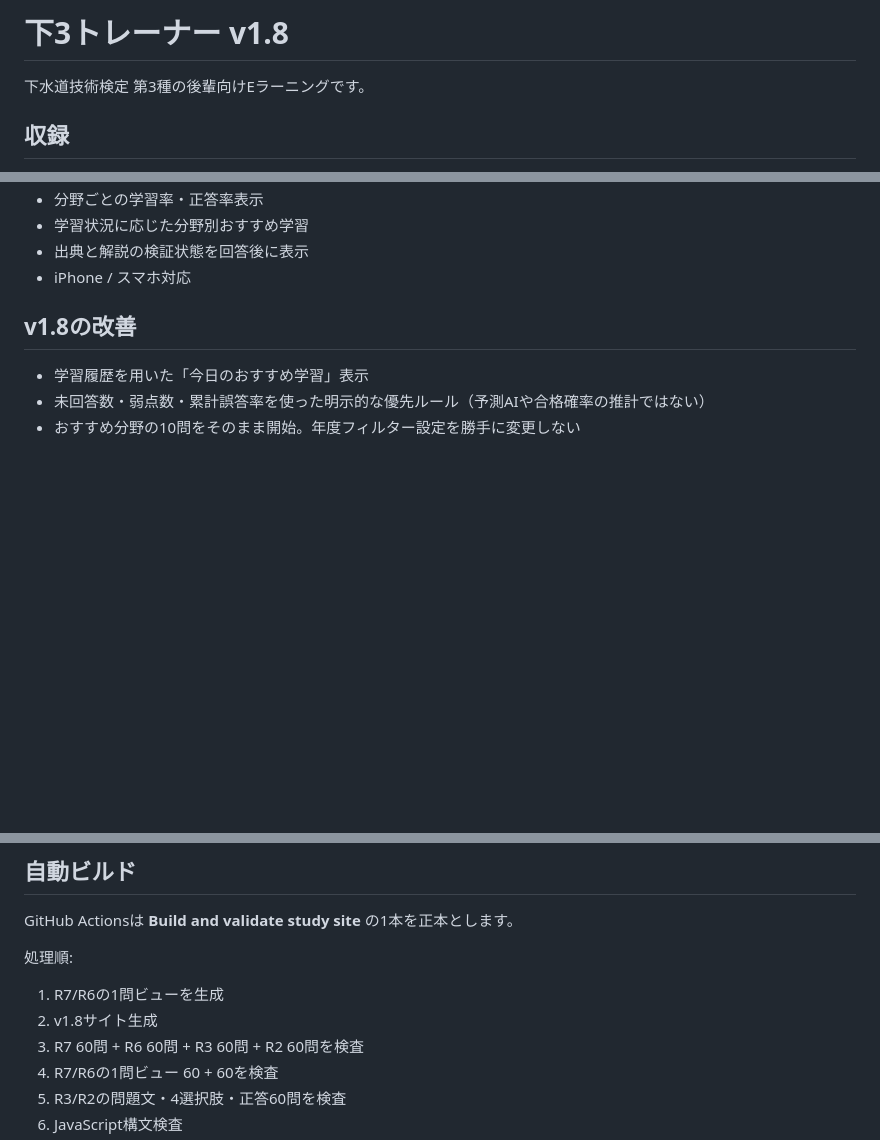
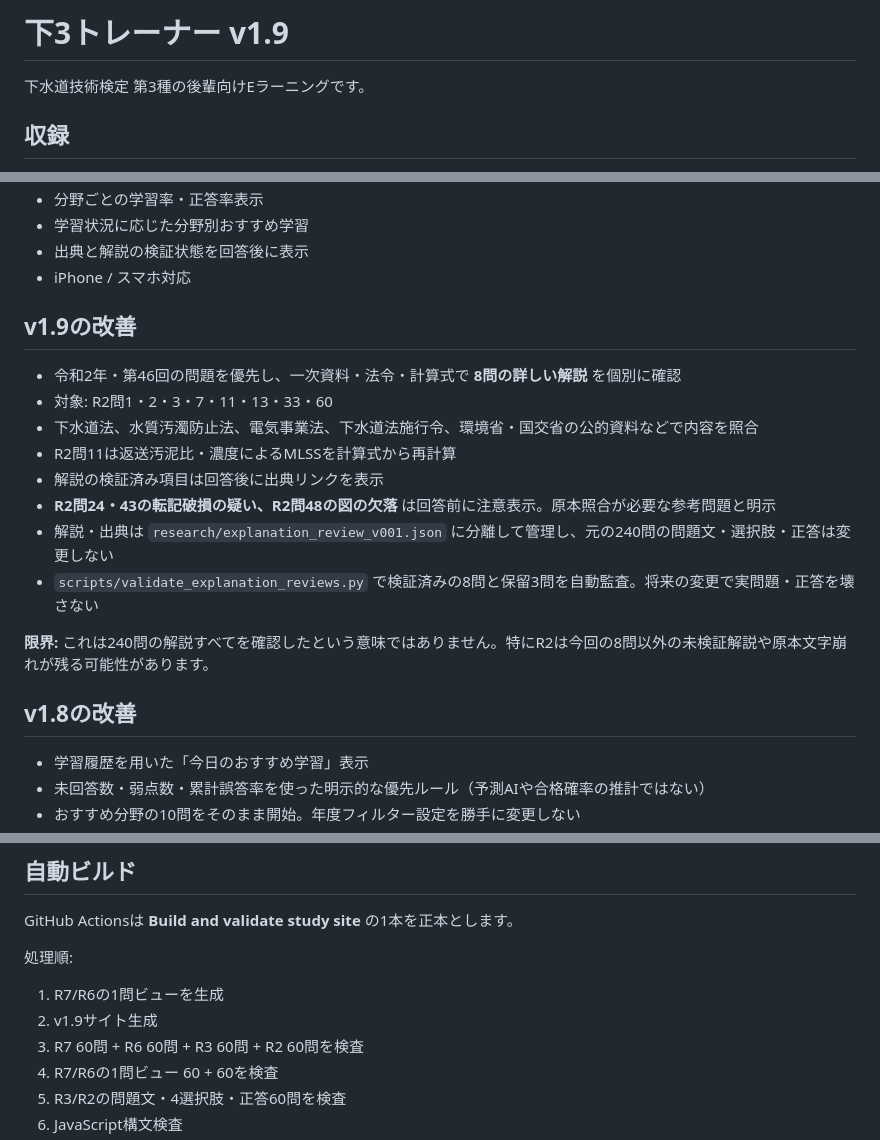
Before and after one commit to inarivf/-gesuido3-study, a Markdown page: README.md, 3 parts joined by grey strips. Drawn GitHub-style; blank space fills up the shorter version.

Commit message:
Release v1.9 incremental source-verified explanation audit

```diff
--- a/README.md
+++ b/README.md
@@ -1,4 +1,4 @@
-# 下3トレーナー v1.8
+# 下3トレーナー v1.9
 
 下水道技術検定 第3種の後輩向けEラーニングです。
 
@@ -51,6 +51,18 @@
 - 学習状況に応じた分野別おすすめ学習
 - 出典と解説の検証状態を回答後に表示
 - iPhone / スマホ対応
+
+## v1.9の改善
+- 令和2年・第46回の問題を優先し、一次資料・法令・計算式で **8問の詳しい解説** を個別に確認
+- 対象: R2問1・2・3・7・11・13・33・60
+- 下水道法、水質汚濁防止法、電気事業法、下水道法施行令、環境省・国交省の公的資料などで内容を照合
+- R2問11は返送汚泥比・濃度によるMLSSを計算式から再計算
+- 解説の検証済み項目は回答後に出典リンクを表示
+- **R2問24・43の転記破損の疑い、R2問48の図の欠落** は回答前に注意表示。原本照合が必要な参考問題と明示
+- 解説・出典は `research/explanation_review_v001.json` に分離して管理し、元の240問の問題文・選択肢・正答は変更しない
+- `scripts/validate_explanation_reviews.py` で検証済みの8問と保留3問を自動監査。将来の変更で実問題・正答を壊さない
+
+**限界:** これは240問の解説すべてを確認したという意味ではありません。特にR2は今回の8問以外の未検証解説や原本文字崩れが残る可能性があります。
 
 ## v1.8の改善
 - 学習履歴を用いた「今日のおすすめ学習」表示
@@ -141,7 +153,7 @@ GitHub Actionsは **Build and validate study site** の1本を正本とします
 
 処理順:
 1. R7/R6の1問ビューを生成
-2. v1.8サイト生成
+2. v1.9サイト生成
 3. R7 60問 + R6 60問 + R3 60問 + R2 60問を検査
 4. R7/R6の1問ビュー 60 + 60を検査
 5. R3/R2の問題文・4選択肢・正答60問を検査
```
